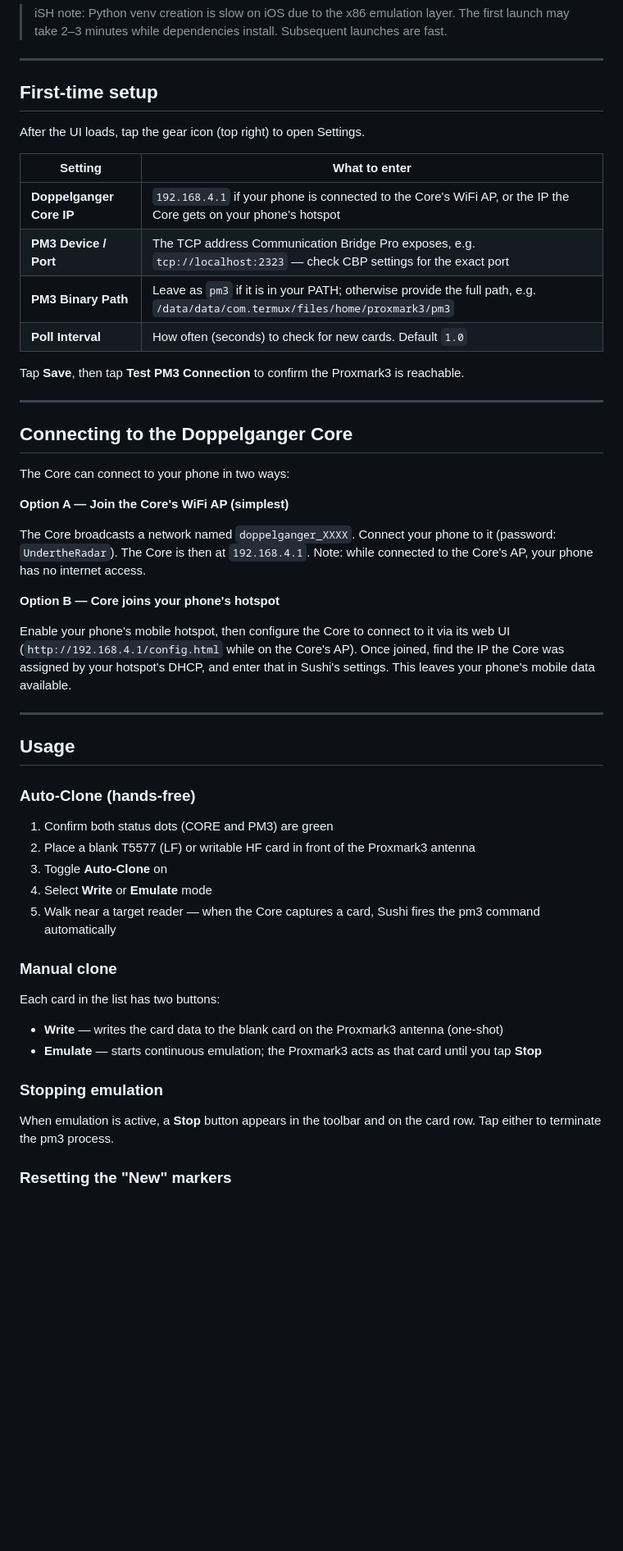
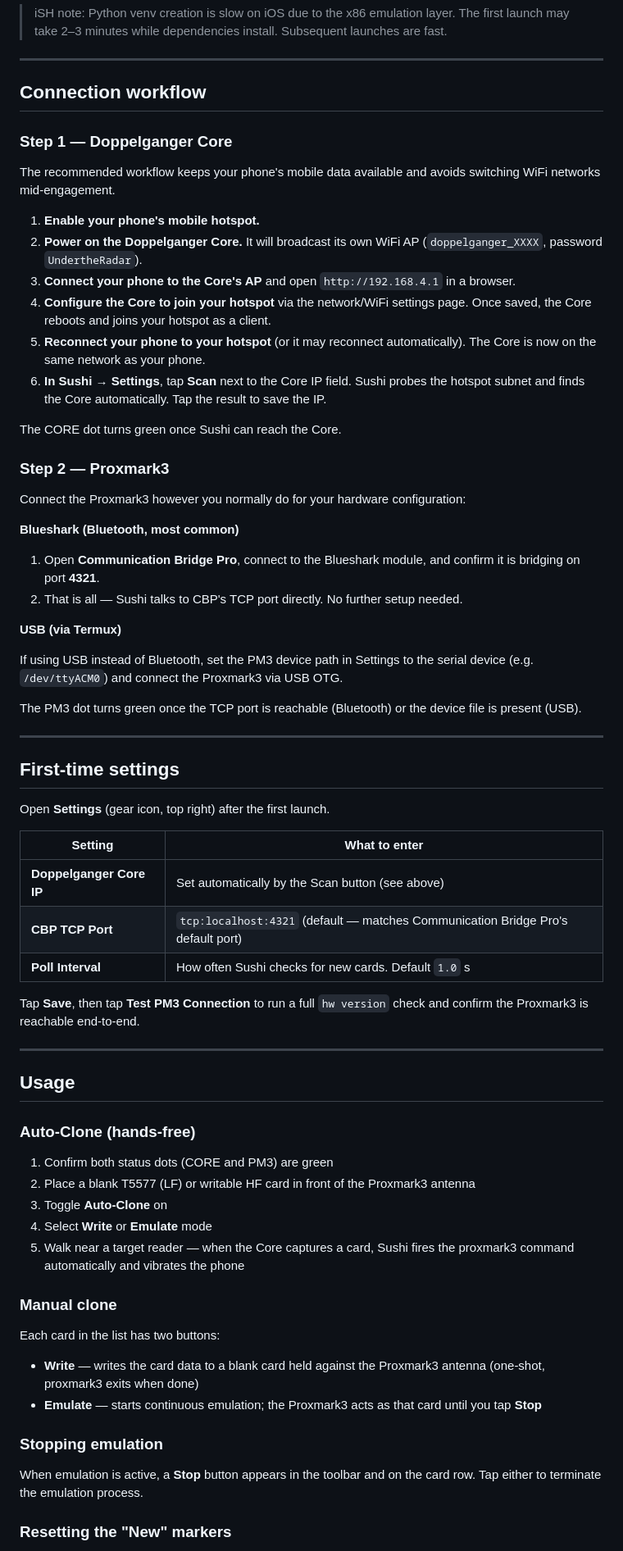
Before and after one commit to morganh83/sushi, a Markdown page: README.md, the part around the change. Shown at 82% size. Rendered like a GitHub page; blank space fills up the shorter version.

Commit message:
docs: add connection workflow for Core hotspot setup and PM3

```diff
--- a/README.md
+++ b/README.md
@@ -259,32 +259,49 @@ http://localhost:8080
 
 ---
 
-## First-time setup
+## Connection workflow
 
-After the UI loads, tap the gear icon (top right) to open Settings.
+### Step 1 — Doppelganger Core
+
+The recommended workflow keeps your phone's mobile data available and avoids switching WiFi networks mid-engagement.
+
+1. **Enable your phone's mobile hotspot.**
+2. **Power on the Doppelganger Core.** It will broadcast its own WiFi AP (`doppelganger_XXXX`, password `UndertheRadar`).
+3. **Connect your phone to the Core's AP** and open `http://192.168.4.1` in a browser.
+4. **Configure the Core to join your hotspot** via the network/WiFi settings page. Once saved, the Core reboots and joins your hotspot as a client.
+5. **Reconnect your phone to your hotspot** (or it may reconnect automatically). The Core is now on the same network as your phone.
+6. **In Sushi → Settings**, tap **Scan** next to the Core IP field. Sushi probes the hotspot subnet and finds the Core automatically. Tap the result to save the IP.
+
+The CORE dot turns green once Sushi can reach the Core.
+
+### Step 2 — Proxmark3
+
+Connect the Proxmark3 however you normally do for your hardware configuration:
+
+**Blueshark (Bluetooth, most common)**
+
+1. Open **Communication Bridge Pro**, connect to the Blueshark module, and confirm it is bridging on port **4321**.
+2. That is all — Sushi talks to CBP's TCP port directly. No further setup needed.
+
+**USB (via Termux)**
+
+If using USB instead of Bluetooth, set the PM3 device path in Settings to the serial device (e.g. `/dev/ttyACM0`) and connect the Proxmark3 via USB OTG.
+
+The PM3 dot turns green once the TCP port is reachable (Bluetooth) or the device file is present (USB).
+
+---
+
+## First-time settings
+
+Open **Settings** (gear icon, top right) after the first launch.
 
 | Setting | What to enter |
 |---------|--------------|
-| **Doppelganger Core IP** | `192.168.4.1` if your phone is connected to the Core's WiFi AP, or the IP the Core gets on your phone's hotspot |
-| **PM3 Device / Port** | The TCP address Communication Bridge Pro exposes, e.g. `tcp://localhost:2323` — check CBP settings for the exact port |
-| **PM3 Binary Path** | Leave as `pm3` if it is in your PATH; otherwise provide the full path, e.g. `/data/data/com.termux/files/home/proxmark3/pm3` |
-| **Poll Interval** | How often (seconds) to check for new cards. Default `1.0` |
+| **Doppelganger Core IP** | Set automatically by the Scan button (see above) |
+| **CBP TCP Port** | `tcp:localhost:4321` (default — matches Communication Bridge Pro's default port) |
+| **Poll Interval** | How often Sushi checks for new cards. Default `1.0` s |
 
-Tap **Save**, then tap **Test PM3 Connection** to confirm the Proxmark3 is reachable.
-
----
-
-## Connecting to the Doppelganger Core
-
-The Core can connect to your phone in two ways:
-
-**Option A — Join the Core's WiFi AP (simplest)**
-
-The Core broadcasts a network named `doppelganger_XXXX`. Connect your phone to it (password: `UndertheRadar`). The Core is then at `192.168.4.1`. Note: while connected to the Core's AP, your phone has no internet access.
-
-**Option B — Core joins your phone's hotspot**
-
-Enable your phone's mobile hotspot, then configure the Core to connect to it via its web UI (`http://192.168.4.1/config.html` while on the Core's AP). Once joined, find the IP the Core was assigned by your hotspot's DHCP, and enter that in Sushi's settings. This leaves your phone's mobile data available.
+Tap **Save**, then tap **Test PM3 Connection** to run a full `hw version` check and confirm the Proxmark3 is reachable end-to-end.
 
 ---
 
@@ -296,18 +313,18 @@ Enable your phone's mobile hotspot, then configure the Core to connect to it via
 2. Place a blank T5577 (LF) or writable HF card in front of the Proxmark3 antenna
 3. Toggle **Auto-Clone** on
 4. Select **Write** or **Emulate** mode
-5. Walk near a target reader — when the Core captures a card, Sushi fires the pm3 command automatically
+5. Walk near a target reader — when the Core captures a card, Sushi fires the proxmark3 command automatically and vibrates the phone
 
 ### Manual clone
 
 Each card in the list has two buttons:
 
-- **Write** — writes the card data to the blank card on the Proxmark3 antenna (one-shot)
+- **Write** — writes the card data to a blank card held against the Proxmark3 antenna (one-shot, proxmark3 exits when done)
 - **Emulate** — starts continuous emulation; the Proxmark3 acts as that card until you tap **Stop**
 
 ### Stopping emulation
 
-When emulation is active, a **Stop** button appears in the toolbar and on the card row. Tap either to terminate the pm3 process.
+When emulation is active, a **Stop** button appears in the toolbar and on the card row. Tap either to terminate the emulation process.
 
 ### Resetting the "New" markers
 
```
